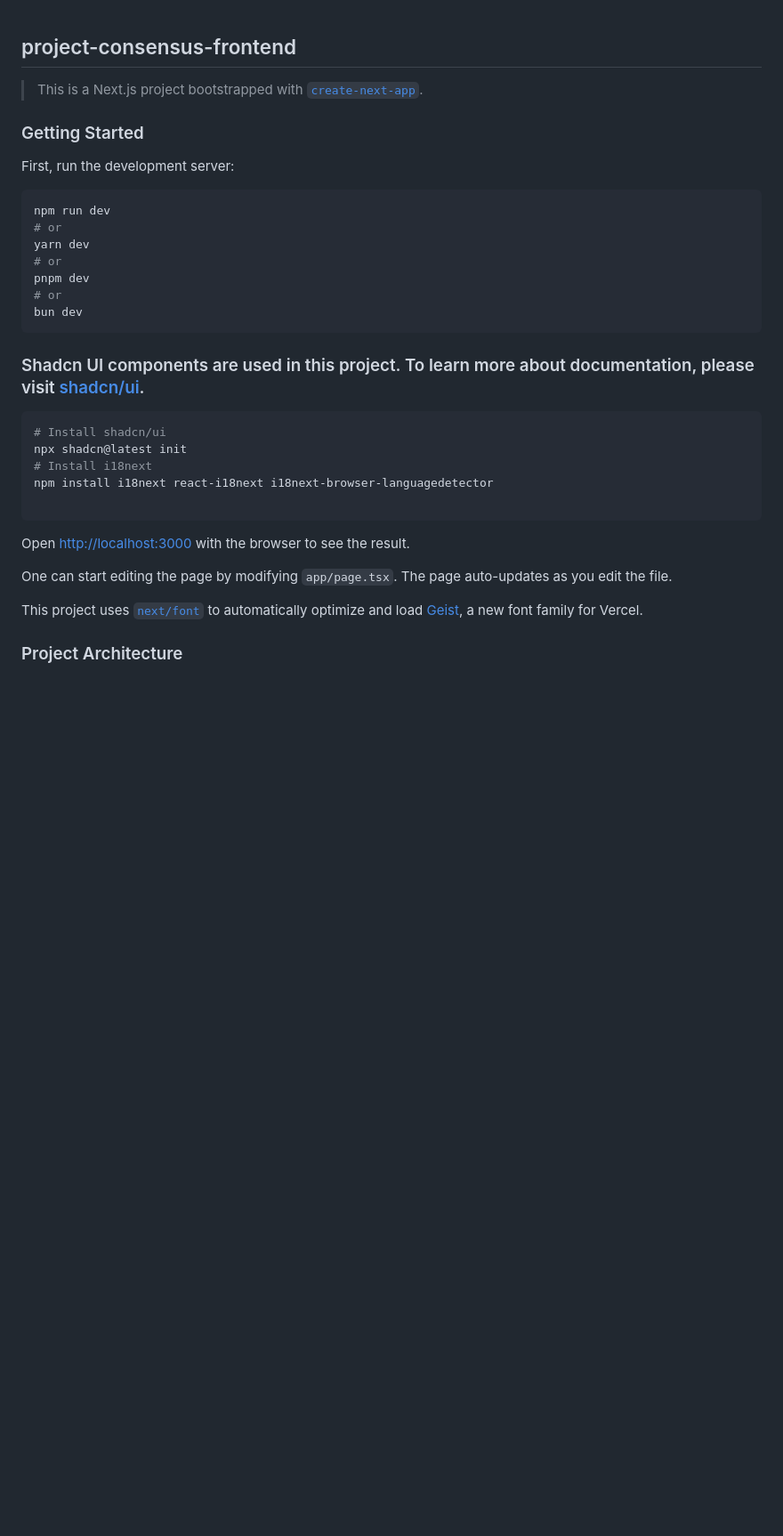
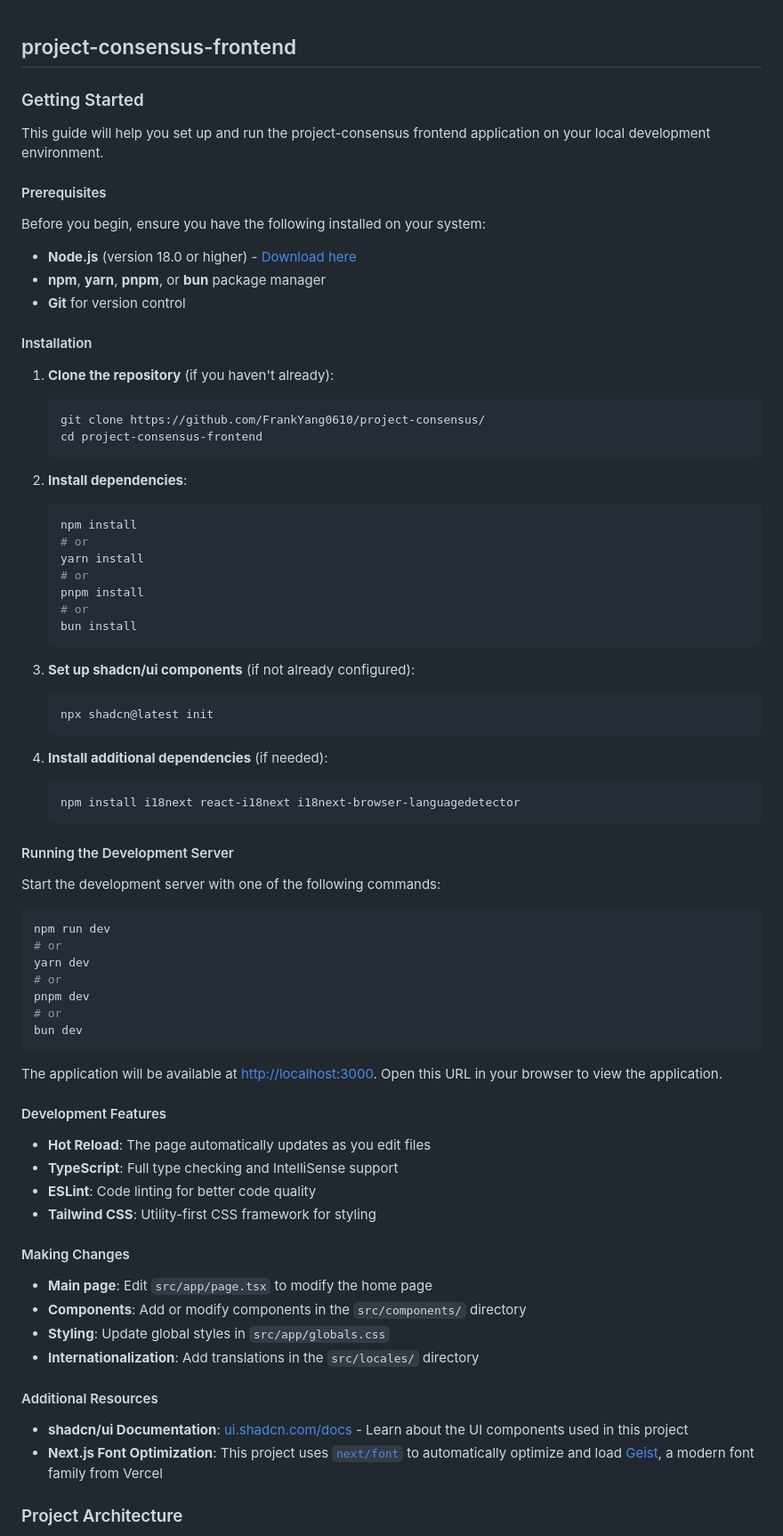
Before and after one commit to FrankYang0610/project-consensus, a Markdown page: project-consensus-frontend/README.md, the part around the change. Shown at 89% size. Rendered like a GitHub page; blank space fills up the shorter version.

Commit message:
docs: frontend: enhance Getting Started section with comprehensive setup guide

````diff
--- a/project-consensus-frontend/README.md
+++ b/project-consensus-frontend/README.md
@@ -1,10 +1,49 @@
 ## project-consensus-frontend
-
-> This is a Next.js project bootstrapped with [`create-next-app`](https://nextjs.org/docs/app/api-reference/cli/create-next-app).
 
 ### Getting Started
 
-First, run the development server:
+This guide will help you set up and run the project-consensus frontend application on your local development environment.
+
+#### Prerequisites
+
+Before you begin, ensure you have the following installed on your system:
+
+- **Node.js** (version 18.0 or higher) - [Download here](https://nodejs.org/)
+- **npm**, **yarn**, **pnpm**, or **bun** package manager
+- **Git** for version control
+
+#### Installation
+
+1. **Clone the repository** (if you haven't already):
+   ```bash
+   git clone https://github.com/FrankYang0610/project-consensus/
+   cd project-consensus-frontend
+   ```
+
+2. **Install dependencies**:
+   ```bash
+   npm install
+   # or
+   yarn install
+   # or
+   pnpm install
+   # or
+   bun install
+   ```
+
+3. **Set up shadcn/ui components** (if not already configured):
+   ```bash
+   npx shadcn@latest init
+   ```
+
+4. **Install additional dependencies** (if needed):
+   ```bash
+   npm install i18next react-i18next i18next-browser-languagedetector
+   ```
+
+#### Running the Development Server
+
+Start the development server with one of the following commands:
 
 ```bash
 npm run dev
@@ -16,21 +55,26 @@ pnpm dev
 bun dev
 ```
 
-### Shadcn UI components are used in this project. To learn more about documentation, please visit [shadcn/ui](https://ui.shadcn.com/docs).
+The application will be available at [http://localhost:3000](http://localhost:3000). Open this URL in your browser to view the application.
 
-```bash
-# Install shadcn/ui
-npx shadcn@latest init
-# Install i18next
-npm install i18next react-i18next i18next-browser-languagedetector
+#### Development Features
 
-```
+- **Hot Reload**: The page automatically updates as you edit files
+- **TypeScript**: Full type checking and IntelliSense support
+- **ESLint**: Code linting for better code quality
+- **Tailwind CSS**: Utility-first CSS framework for styling
 
-Open [http://localhost:3000](http://localhost:3000) with the browser to see the result.
+#### Making Changes
 
-One can start editing the page by modifying `app/page.tsx`. The page auto-updates as you edit the file.
+- **Main page**: Edit `src/app/page.tsx` to modify the home page
+- **Components**: Add or modify components in the `src/components/` directory
+- **Styling**: Update global styles in `src/app/globals.css`
+- **Internationalization**: Add translations in the `src/locales/` directory
 
-This project uses [`next/font`](https://nextjs.org/docs/app/building-your-application/optimizing/fonts) to automatically optimize and load [Geist](https://vercel.com/font), a new font family for Vercel.
+#### Additional Resources
+
+- **shadcn/ui Documentation**: [ui.shadcn.com/docs](https://ui.shadcn.com/docs) - Learn about the UI components used in this project
+- **Next.js Font Optimization**: This project uses [`next/font`](https://nextjs.org/docs/app/building-your-application/optimizing/fonts) to automatically optimize and load [Geist](https://vercel.com/font), a modern font family from Vercel
 
 ### Project Architecture
 
````
